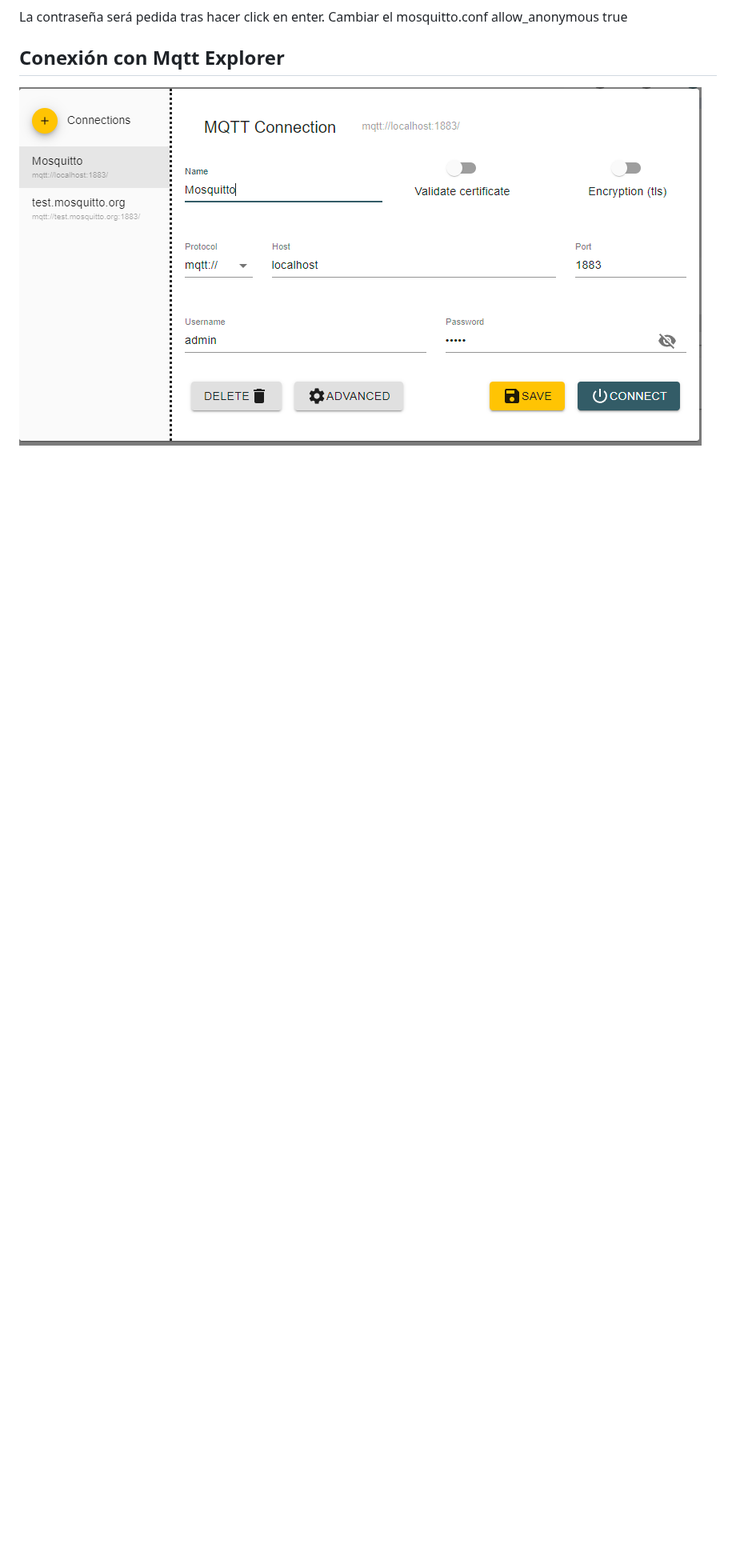
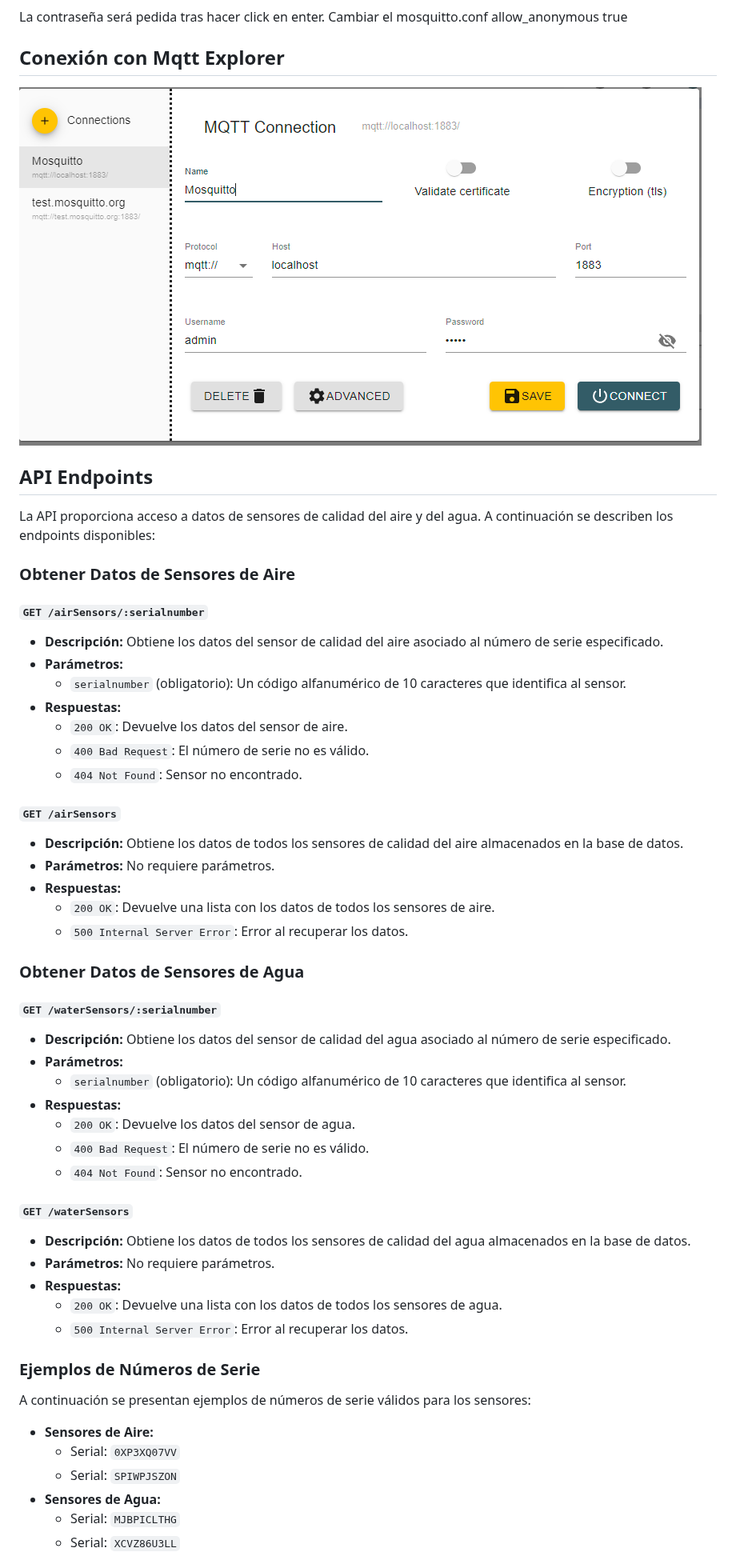
Before and after one commit to oasrcode/iot-simulator, a Markdown page: readme.md, the part around one of its changes. Shown at 80% size. Rendered like a GitHub page; blank space fills up the shorter version.

```diff
--- a/readme.md
+++ b/readme.md
@@ -165,3 +164,60 @@ La contraseña será pedida tras hacer click en enter. Cambiar el mosquitto.conf
 ## Conexión con Mqtt Explorer
 
 ![1716640998235](image/readme/1716640998235.png)
+
+
+## API Endpoints
+
+La API proporciona acceso a datos de sensores de calidad del aire y del agua. A continuación se describen los endpoints disponibles:
+
+### Obtener Datos de Sensores de Aire
+
+#### `GET /airSensors/:serialnumber`
+
+* **Descripción:** Obtiene los datos del sensor de calidad del aire asociado al número de serie especificado.
+* **Parámetros:**
+  * `serialnumber` (obligatorio): Un código alfanumérico de 10 caracteres que identifica al sensor.
+* **Respuestas:**
+  * `200 OK`: Devuelve los datos del sensor de aire.
+  * `400 Bad Request`: El número de serie no es válido.
+  * `404 Not Found`: Sensor no encontrado.
+
+#### `GET /airSensors`
+
+* **Descripción:** Obtiene los datos de todos los sensores de calidad del aire almacenados en la base de datos.
+* **Parámetros:** No requiere parámetros.
+* **Respuestas:**
+  * `200 OK`: Devuelve una lista con los datos de todos los sensores de aire.
+  * `500 Internal Server Error`: Error al recuperar los datos.
+
+### Obtener Datos de Sensores de Agua
+
+#### `GET /waterSensors/:serialnumber`
+
+* **Descripción:** Obtiene los datos del sensor de calidad del agua asociado al número de serie especificado.
+* **Parámetros:**
+  * `serialnumber` (obligatorio): Un código alfanumérico de 10 caracteres que identifica al sensor.
+* **Respuestas:**
+  * `200 OK`: Devuelve los datos del sensor de agua.
+  * `400 Bad Request`: El número de serie no es válido.
+  * `404 Not Found`: Sensor no encontrado.
+
+#### `GET /waterSensors`
+
+* **Descripción:** Obtiene los datos de todos los sensores de calidad del agua almacenados en la base de datos.
+* **Parámetros:** No requiere parámetros.
+* **Respuestas:**
+  * `200 OK`: Devuelve una lista con los datos de todos los sensores de agua.
+  * `500 Internal Server Error`: Error al recuperar los datos.
+
+### Ejemplos de Números de Serie
+
+A continuación se presentan ejemplos de números de serie válidos para los sensores:
+
+* **Sensores de Aire:**
+  * Serial: `0XP3XQ07VV`
+  * Serial: `SPIWPJSZON`
+* **Sensores de Agua:**
+  * Serial: `MJBPICLTHG`
+  * Serial: `XCVZ86U3LL`
+
```
Also changed, not shown: other parts of readme.md (+4 -1 lines).
